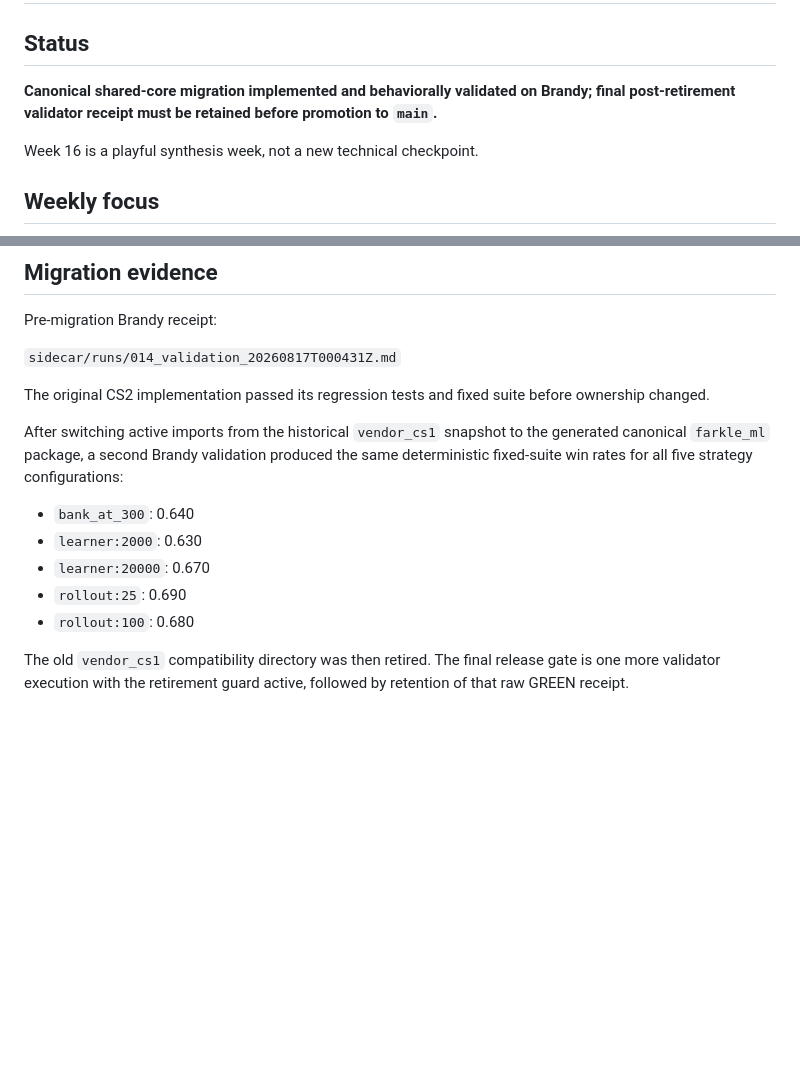
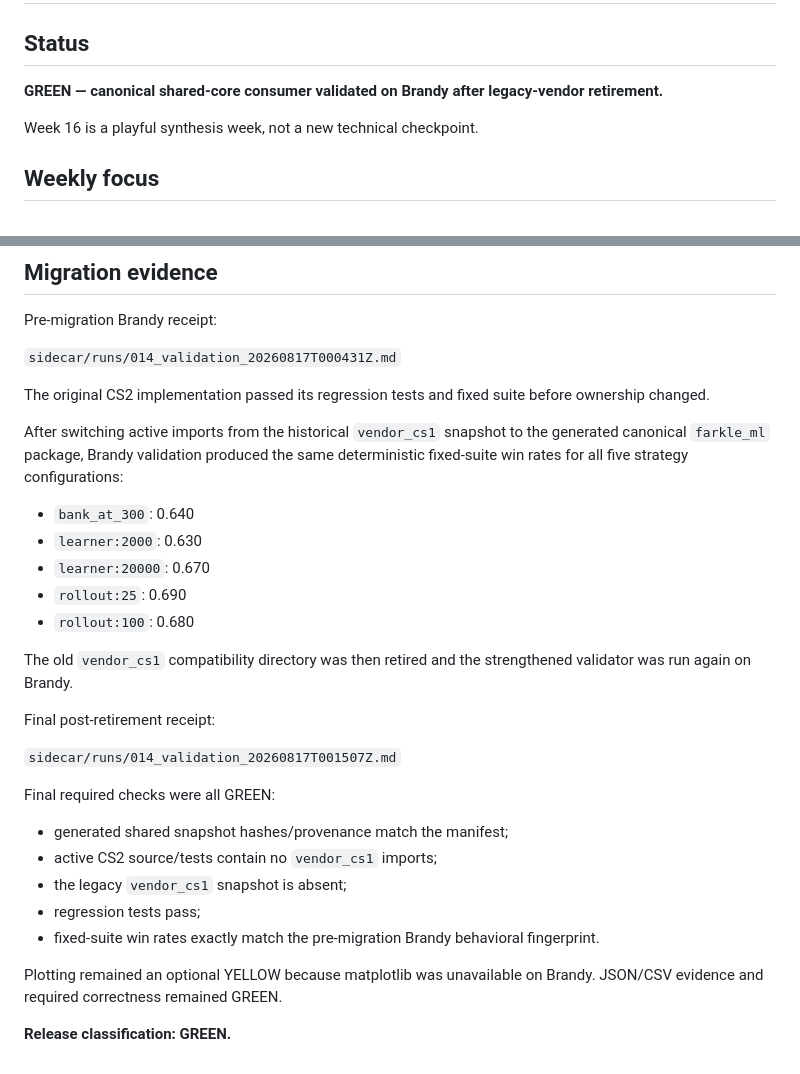
Before and after one commit to jeremy-evert/computer_science_2, a Markdown page: planning/week-16.md, 2 parts joined by grey strips. Rendered like a GitHub page; blank space fills up the shorter version.

Commit message:
Mark CS2 Week 16 shared Farkle migration green

```diff
--- a/planning/week-16.md
+++ b/planning/week-16.md
@@ -2,7 +2,7 @@
 
 ## Status
 
-**Canonical shared-core migration implemented and behaviorally validated on Brandy; final post-retirement validator receipt must be retained before promotion to `main`.**
+**GREEN — canonical shared-core consumer validated on Brandy after legacy-vendor retirement.**
 
 Week 16 is a playful synthesis week, not a new technical checkpoint.
 
@@ -74,7 +74,7 @@ Pre-migration Brandy receipt:
 
 The original CS2 implementation passed its regression tests and fixed suite before ownership changed.
 
-After switching active imports from the historical `vendor_cs1` snapshot to the generated canonical `farkle_ml` package, a second Brandy validation produced the same deterministic fixed-suite win rates for all five strategy configurations:
+After switching active imports from the historical `vendor_cs1` snapshot to the generated canonical `farkle_ml` package, Brandy validation produced the same deterministic fixed-suite win rates for all five strategy configurations:
 
 - `bank_at_300`: 0.640
 - `learner:2000`: 0.630
@@ -82,4 +82,20 @@ After switching active imports from the historical `vendor_cs1` snapshot to the
 - `rollout:25`: 0.690
 - `rollout:100`: 0.680
 
-The old `vendor_cs1` compatibility directory was then retired. The final release gate is one more validator execution with the retirement guard active, followed by retention of that raw GREEN receipt.
+The old `vendor_cs1` compatibility directory was then retired and the strengthened validator was run again on Brandy.
+
+Final post-retirement receipt:
+
+`sidecar/runs/014_validation_20260817T001507Z.md`
+
+Final required checks were all GREEN:
+
+- generated shared snapshot hashes/provenance match the manifest;
+- active CS2 source/tests contain no `vendor_cs1` imports;
+- the legacy `vendor_cs1` snapshot is absent;
+- regression tests pass;
+- fixed-suite win rates exactly match the pre-migration Brandy behavioral fingerprint.
+
+Plotting remained an optional YELLOW because matplotlib was unavailable on Brandy. JSON/CSV evidence and required correctness remained GREEN.
+
+**Release classification: GREEN.**
```
